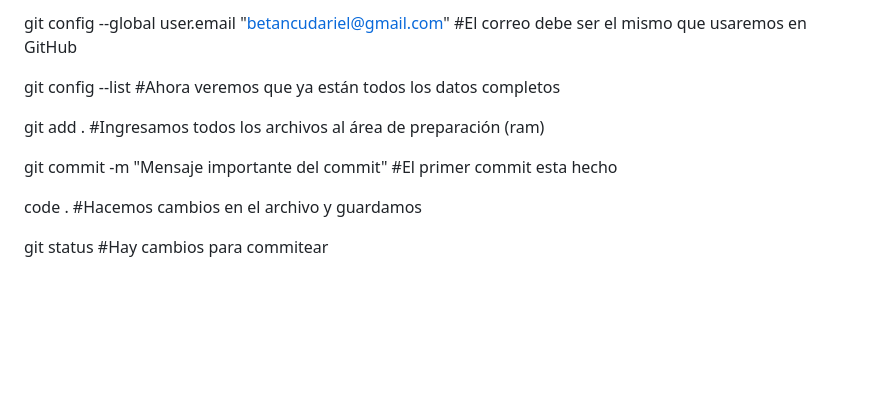
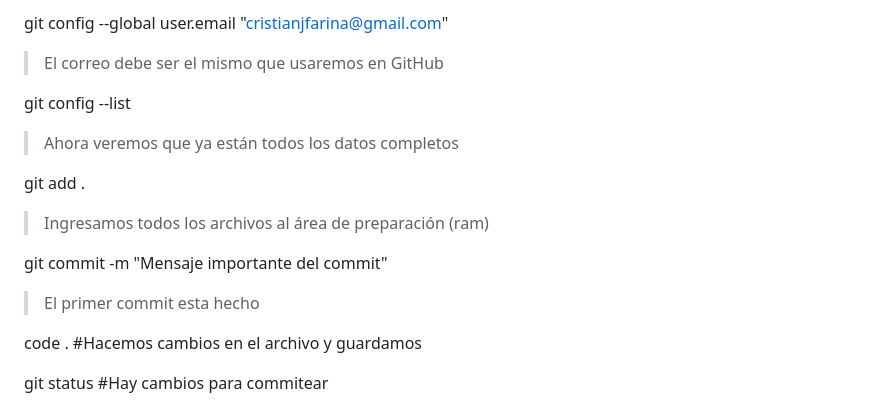
Before and after one commit to Criss0001/Tecnicatura_en_Programacion, a Markdown page: class-git/README.md, the part around the change printed below. GitHub-like rendering; blank space fills up the shorter version.

```diff
--- a/class-git/README.md
+++ b/class-git/README.md
@@ -122,11 +143,15 @@ git config --global user.name "Ariel Betancud"
 
-git config --global user.email "betancudariel@gmail.com" #El correo debe ser el mismo que usaremos en GitHub
+git config --global user.email "cristianjfarina@gmail.com"
+> El correo debe ser el mismo que usaremos en GitHub
 
-git config --list #Ahora veremos que ya están todos los datos completos
+git config --list
+> Ahora veremos que ya están todos los datos completos
 
-git add . #Ingresamos todos los archivos al área de preparación (ram)
+git add .
+> Ingresamos todos los archivos al área de preparación (ram)
 
-git commit -m "Mensaje importante del commit" #El primer commit esta hecho
+git commit -m "Mensaje importante del commit"
+> El primer commit esta hecho
 
 code . #Hacemos cambios en el archivo y guardamos
 
```
Also changed, not shown: other parts of class-git/README.md (+61 -40 lines).
